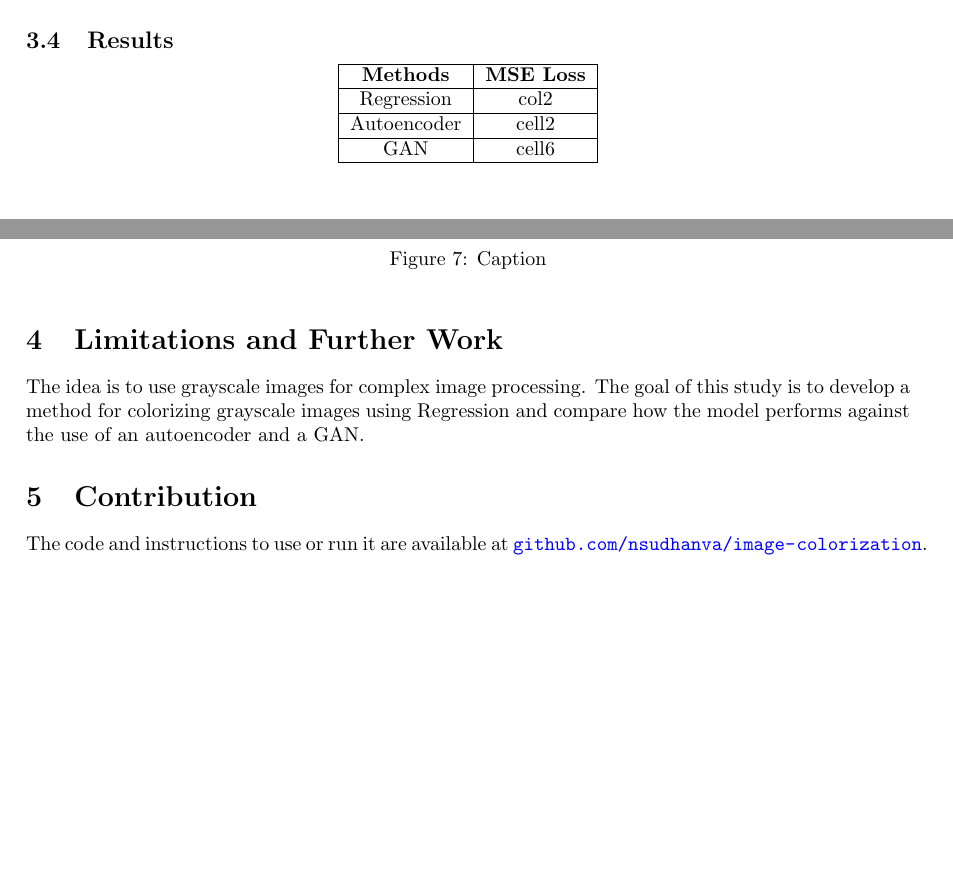
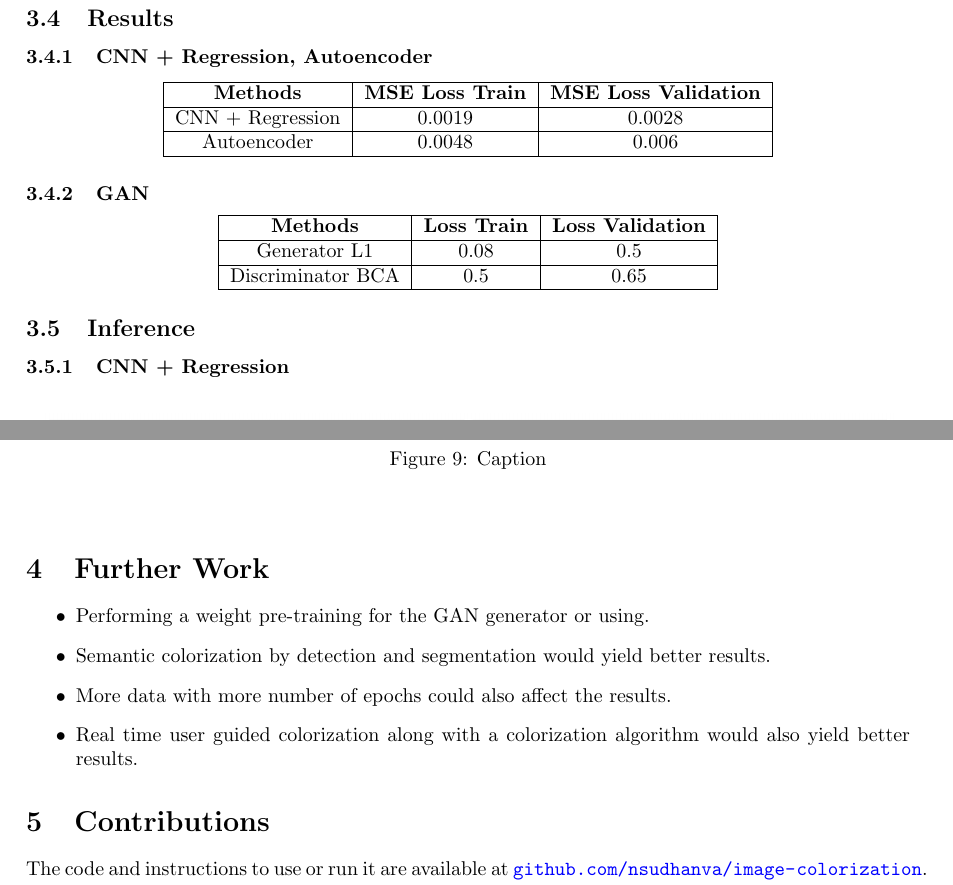
Before and after one commit to nsudhanva/image-colorization, a LaTeX paper (report/report.tex): two parts of pages 5 and 7 of 8 before the commit and two parts of pages 6 and 8 of 9 after it, joined at a grey line, cut so that both start at the same text, the shorter picture padded with empty space. Compiled offline with pdfLaTeX.

Commit message:
edits to report and added images

```diff
--- a/report/report.tex
+++ b/report/report.tex
@@ -294,21 +294,38 @@ The encoder is trained on the training set and the decoder is trained on the val
 The encoder is used to generate the latent space vector z.
 The decoder is used to generate the predicted image from the latent space vector z.
 The generator is used to generate the predicted image from the latent space vector z.
-
+\pagebreak
 %----------------------------- Results -----------------------------%
 \subsection{Results}
+
+\subsubsection{CNN + Regression, Autoencoder}
 
 \begin{center}
 \begin{tabular}{ |c |c|c| }
 \hline
-\textbf{Methods} & \textbf{MSE Loss}\\
+\textbf{Methods} & \textbf{MSE Loss Train} & \textbf{MSE Loss Validation} \\
 \hline
-Regression & col2 \\
+CNN + Regression & 0.0019 & 0.0028 \\
 \hline
-Autoencoder & cell2   \\
-\hline
-GAN & cell6  \\
+Autoencoder & 0.0048 & 0.006   \\
 \hline
 \end{tabular}
 \end{center}
 
+\subsubsection{GAN}
+
+\begin{center}
+\begin{tabular}{ |c |c|c| }
+\hline
+\textbf{Methods} & \textbf{Loss Train} & \textbf{Loss Validation} \\
+\hline
+Generator L1 & 0.08 & 0.5 \\
+\hline
+Discriminator BCA & 0.5 & 0.65   \\
+\hline
+\end{tabular}
+\end{center}
+
+\subsection{Inference}
+
+\subsubsection{CNN + Regression}
@@ -330 +349,3 @@ GAN & cell6  \\
+\end{figure}
 \pagebreak
+\subsubsection{GAN}
@@ -362,10 +389,15 @@ GAN & cell6  \\
-\section{Limitations and Further Work}
-The idea is to use grayscale images for complex image processing. The goal of this
-study is to develop a method for colorizing grayscale images using Regression and
-compare how the model performs against the use of an autoencoder and a GAN.
+%----------------------------- Further Work -----------------------------%
+\section{Further Work}
+
+\begin{itemize}
+    \item Performing a weight pre-training for the GAN generator or using.
+    \item Semantic colorization by detection and segmentation would yield better results.
+    \item More data with more number of epochs could also affect the results.
+    \item Real time user guided colorization along with a colorization algorithm would also yield better results.
+\end{itemize}
 
 %----------------------------- Contribution -----------------------------%
-\section{Contribution}
+\section{Contributions}
 
 The code and instructions to use or run it are available
 at \url{github.com/nsudhanva/image-colorization}.
```
Also changed, not shown: report/autoencoder-inference.png (added), report/gan-inference.png (added), report/gan-loss-plot.png (added), report/regression-inference.png (added), report/report.tex (53 more changed lines), 1 other file.
